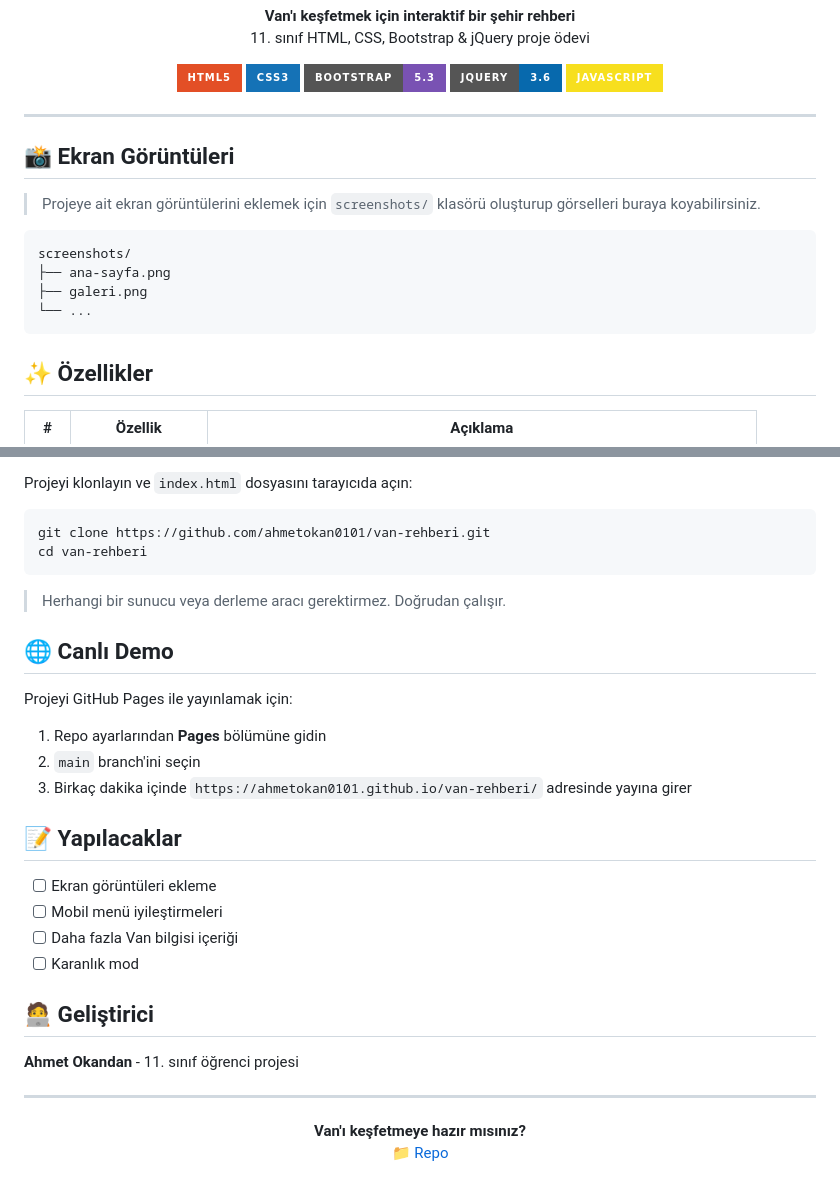
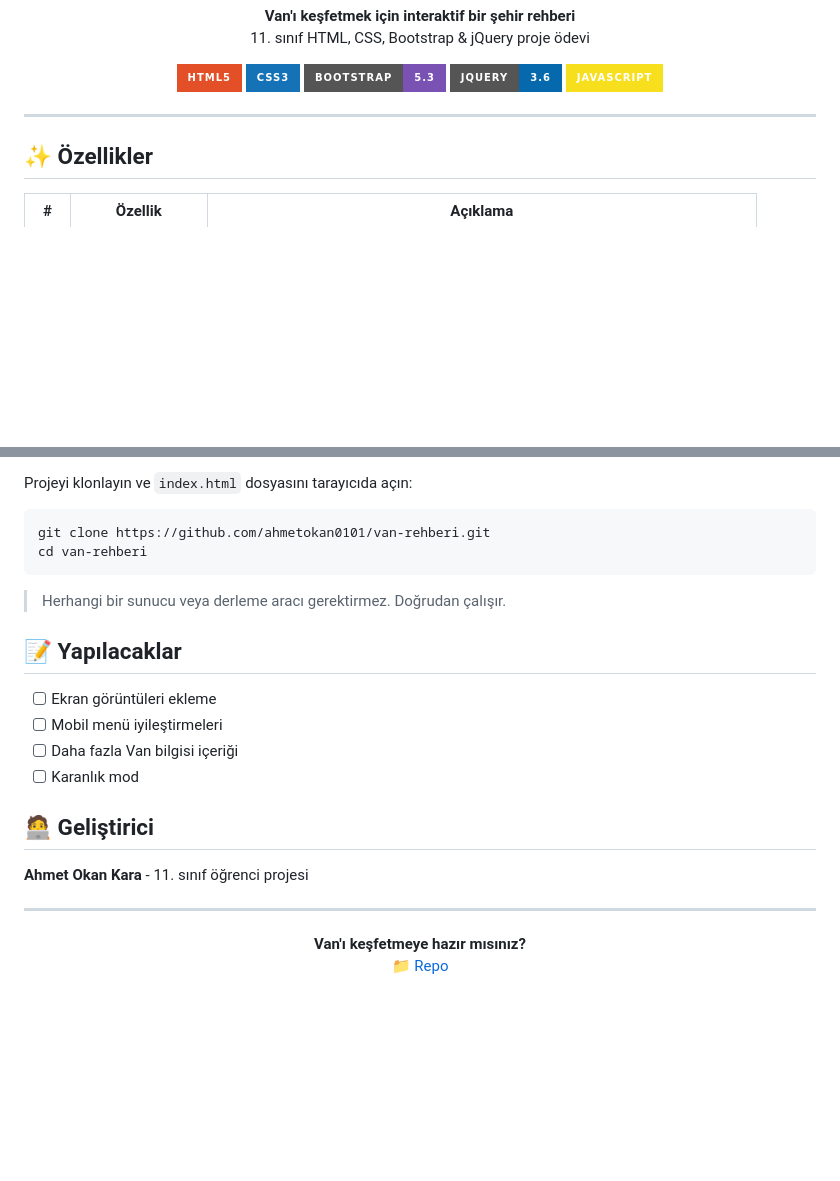
Before and after one commit to ahmetokan0101/van-rehberi, a Markdown page: README.md, 2 parts joined by grey strips. GitHub-like rendering; badges without logos; blank space fills up the shorter version.

Commit message:
README düzenlemeleri

````diff
--- a/README.md
+++ b/README.md
@@ -19,17 +19,6 @@
 </p>
 
 ---
-
-## 📸 Ekran Görüntüleri
-
-> Projeye ait ekran görüntülerini eklemek için `screenshots/` klasörü oluşturup görselleri buraya koyabilirsiniz.
-
-```
-screenshots/
-├── ana-sayfa.png
-├── galeri.png
-└── ...
-```
 
 ## ✨ Özellikler
 
@@ -94,14 +83,6 @@ cd van-rehberi
 
 > Herhangi bir sunucu veya derleme aracı gerektirmez. Doğrudan çalışır.
 
-## 🌐 Canlı Demo
-
-Projeyi GitHub Pages ile yayınlamak için:
-
-1. Repo ayarlarından **Pages** bölümüne gidin
-2. `main` branch'ini seçin
-3. Birkaç dakika içinde `https://ahmetokan0101.github.io/van-rehberi/` adresinde yayına girer
-
 ## 📝 Yapılacaklar
 
 - [ ] Ekran görüntüleri ekleme
@@ -111,7 +92,7 @@ Projeyi GitHub Pages ile yayınlamak için:
 
 ## 🧑‍💻 Geliştirici
 
-**Ahmet Okandan** - 11. sınıf öğrenci projesi
+**Ahmet Okan Kara** - 11. sınıf öğrenci projesi
 
 ---
 
````
